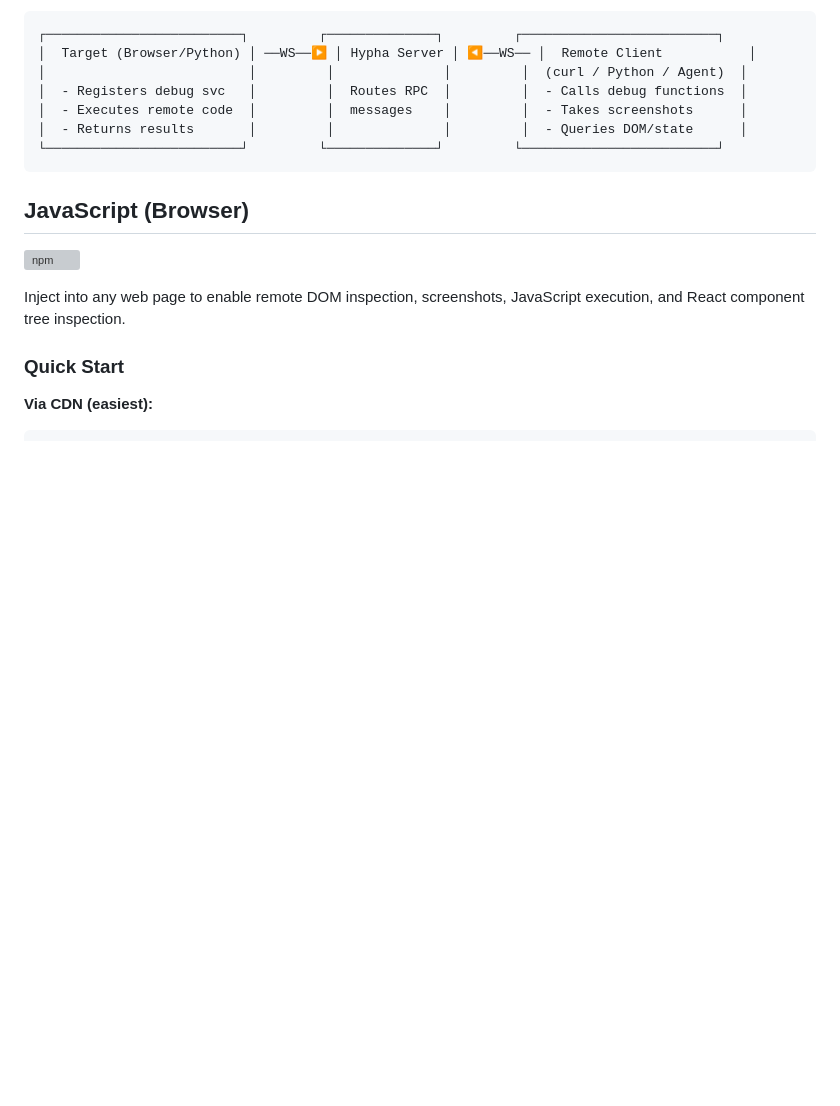
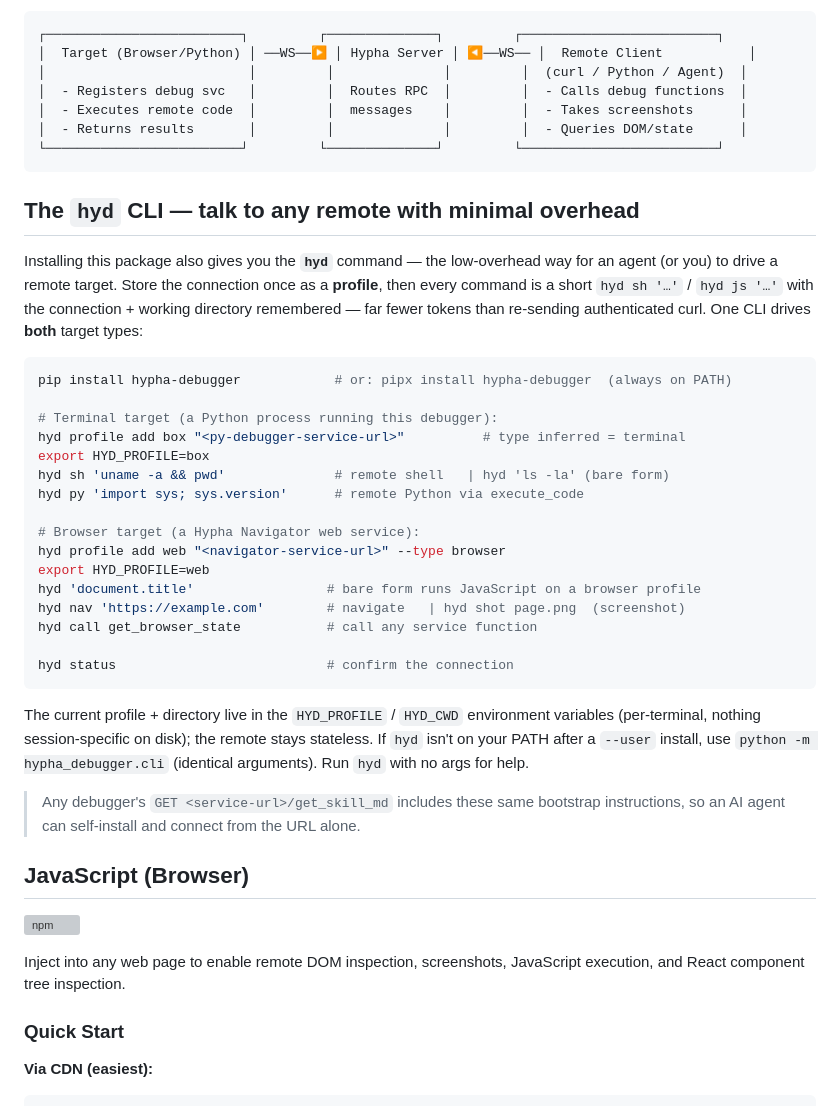
Before and after one commit to amun-ai/hypha-debugger, a Markdown page: python/README.md, the part around the change. Drawn GitHub-style; blank space fills up the shorter version; grey boxes are pictures that could not be loaded.

Commit message:
docs: add `hyd` CLI section to the package README (PyPI page)
The README/PyPI page now documents the hyd CLI it ships: pip/pipx install →
profile add (terminal or --type browser) → hyd sh/py/js/nav/shot/call, the
HYD_PROFILE/HYD_CWD env-var session model, and the python -m fallback. Notes that
get_skill_md carries the same bootstrap so an agent can self-install from the URL.

Co-Authored-By: Claude Opus 4.8 <noreply@anthropic.com>

````diff
--- a/python/README.md
+++ b/python/README.md
@@ -13,6 +13,41 @@ A lightweight, injectable debugger for web pages and Python processes, powered b
 │  - Returns results       │         │              │         │  - Queries DOM/state      │
 └─────────────────────────┘         └──────────────┘         └─────────────────────────┘
 ```
+
+## The `hyd` CLI — talk to any remote with minimal overhead
+
+Installing this package also gives you the **`hyd`** command — the low-overhead way
+for an agent (or you) to drive a remote target. Store the connection once as a
+**profile**, then every command is a short `hyd sh '…'` / `hyd js '…'` with the
+connection + working directory remembered — far fewer tokens than re-sending
+authenticated curl. One CLI drives **both** target types:
+
+```bash
+pip install hypha-debugger            # or: pipx install hypha-debugger  (always on PATH)
+
+# Terminal target (a Python process running this debugger):
+hyd profile add box "<py-debugger-service-url>"          # type inferred = terminal
+export HYD_PROFILE=box
+hyd sh 'uname -a && pwd'              # remote shell   | hyd 'ls -la' (bare form)
+hyd py 'import sys; sys.version'      # remote Python via execute_code
+
+# Browser target (a Hypha Navigator web service):
+hyd profile add web "<navigator-service-url>" --type browser
+export HYD_PROFILE=web
+hyd 'document.title'                 # bare form runs JavaScript on a browser profile
+hyd nav 'https://example.com'        # navigate   | hyd shot page.png  (screenshot)
+hyd call get_browser_state           # call any service function
+
+hyd status                           # confirm the connection
+```
+
+The current profile + directory live in the `HYD_PROFILE` / `HYD_CWD` environment
+variables (per-terminal, nothing session-specific on disk); the remote stays
+stateless. If `hyd` isn't on your PATH after a `--user` install, use
+`python -m hypha_debugger.cli` (identical arguments). Run `hyd` with no args for help.
+
+> Any debugger's `GET <service-url>/get_skill_md` includes these same bootstrap
+> instructions, so an AI agent can self-install and connect from the URL alone.
 
 ## JavaScript (Browser)
 
````
